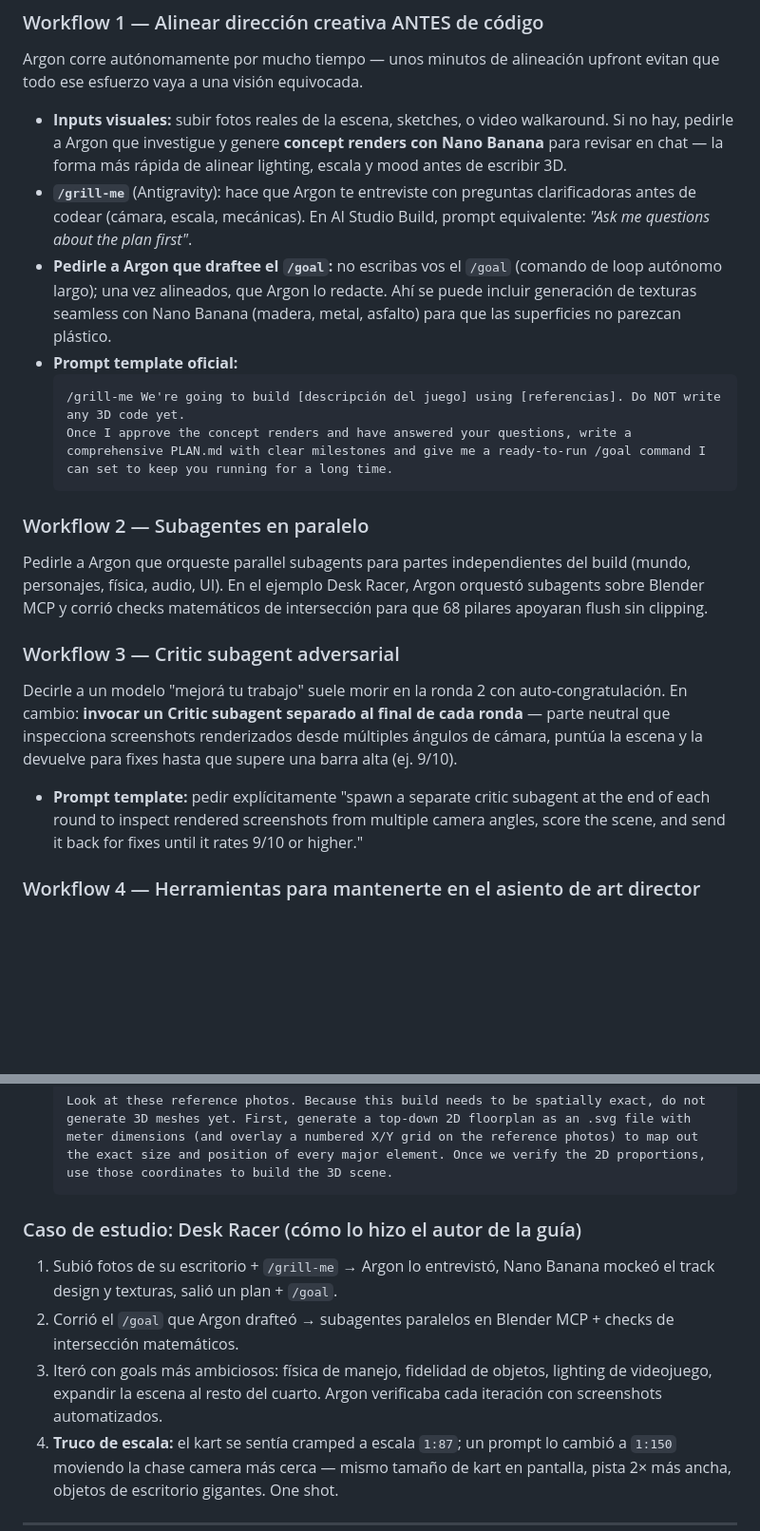
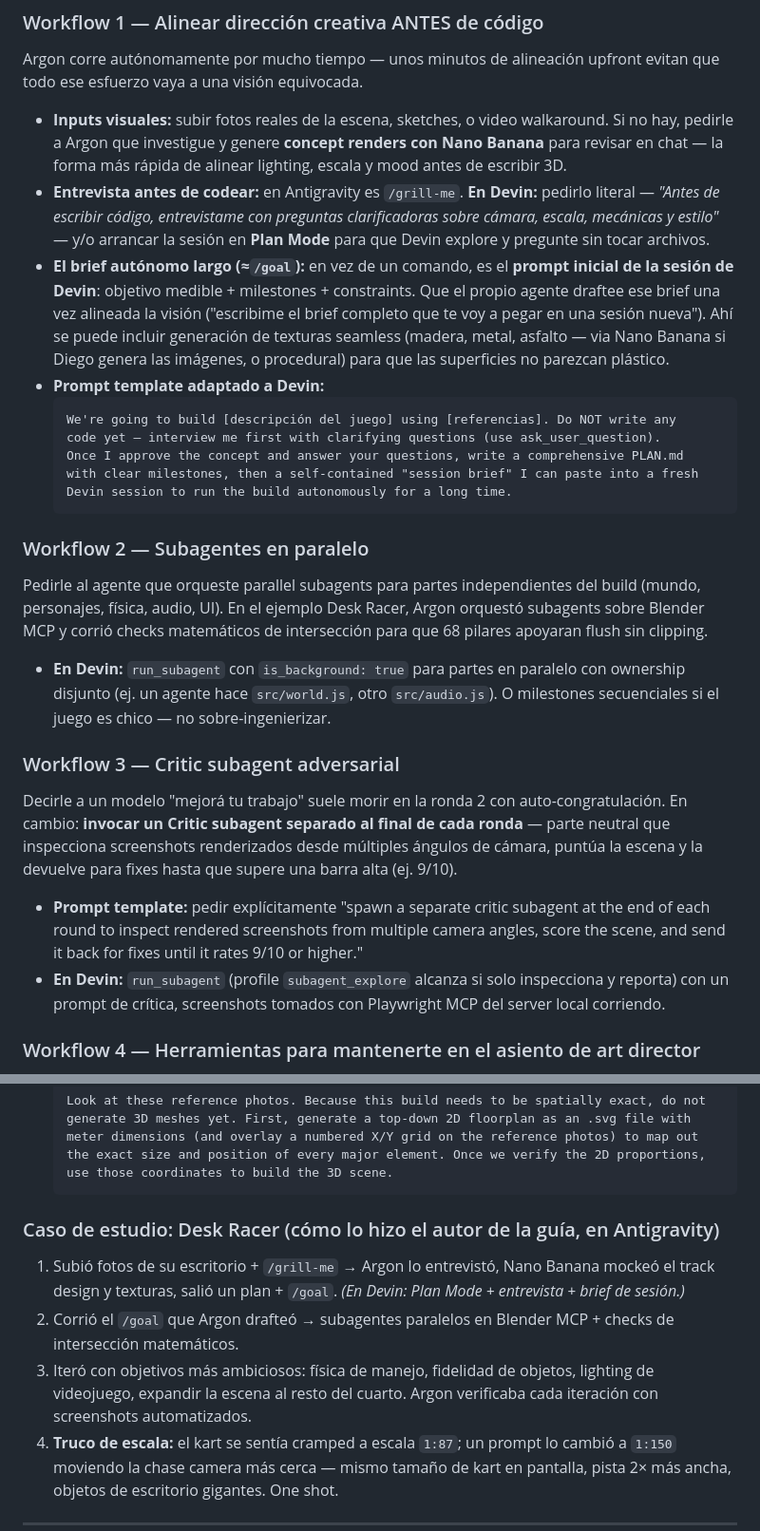
Before and after one commit to voftec/web-lens-game-challenge, a Markdown page: ARGON.md, 2 parts joined by grey strips. Shown at 95% size. Drawn GitHub-style; blank space fills up the shorter version.

````diff
--- a/ARGON.md
+++ b/ARGON.md
@@ -49,23 +61,29 @@ Estos son los workflows que los engineers de Google usaron "across hundreds of 3
 Argon corre autónomamente por mucho tiempo — unos minutos de alineación upfront evitan que todo ese esfuerzo vaya a una visión equivocada.
 
 - **Inputs visuales:** subir fotos reales de la escena, sketches, o video walkaround. Si no hay, pedirle a Argon que investigue y genere **concept renders con Nano Banana** para revisar en chat — la forma más rápida de alinear lighting, escala y mood antes de escribir 3D.
-- **`/grill-me`** (Antigravity): hace que Argon te entreviste con preguntas clarificadoras antes de codear (cámara, escala, mecánicas). En AI Studio Build, prompt equivalente: *"Ask me questions about the plan first"*.
-- **Pedirle a Argon que draftee el `/goal`:** no escribas vos el `/goal` (comando de loop autónomo largo); una vez alineados, que Argon lo redacte. Ahí se puede incluir generación de texturas seamless con Nano Banana (madera, metal, asfalto) para que las superficies no parezcan plástico.
-- **Prompt template oficial:**
+- **Entrevista antes de codear:** en Antigravity es `/grill-me`. **En Devin:** pedirlo literal — *"Antes de escribir código, entrevistame con preguntas clarificadoras sobre cámara, escala, mecánicas y estilo"* — y/o arrancar la sesión en **Plan Mode** para que Devin explore y pregunte sin tocar archivos.
+- **El brief autónomo largo (≈`/goal`):** en vez de un comando, es el **prompt inicial de la sesión de Devin**: objetivo medible + milestones + constraints. Que el propio agente draftee ese brief una vez alineada la visión ("escribime el brief completo que te voy a pegar en una sesión nueva"). Ahí se puede incluir generación de texturas seamless (madera, metal, asfalto — via Nano Banana si Diego genera las imágenes, o procedural) para que las superficies no parezcan plástico.
+- **Prompt template adaptado a Devin:**
   ```
-  /grill-me We're going to build [descripción del juego] using [referencias]. Do NOT write any 3D code yet.
-  Once I approve the concept renders and have answered your questions, write a comprehensive PLAN.md with clear milestones and give me a ready-to-run /goal command I can set to keep you running for a long time.
+  We're going to build [descripción del juego] using [referencias]. Do NOT write any
+  code yet — interview me first with clarifying questions (use ask_user_question).
+  Once I approve the concept and answer your questions, write a comprehensive PLAN.md
+  with clear milestones, then a self-contained "session brief" I can paste into a fresh
+  Devin session to run the build autonomously for a long time.
   ```
 
 ### Workflow 2 — Subagentes en paralelo
 
-Pedirle a Argon que orqueste parallel subagents para partes independientes del build (mundo, personajes, física, audio, UI). En el ejemplo Desk Racer, Argon orquestó subagents sobre Blender MCP y corrió checks matemáticos de intersección para que 68 pilares apoyaran flush sin clipping.
+Pedirle al agente que orqueste parallel subagents para partes independientes del build (mundo, personajes, física, audio, UI). En el ejemplo Desk Racer, Argon orquestó subagents sobre Blender MCP y corrió checks matemáticos de intersección para que 68 pilares apoyaran flush sin clipping.
+
+- **En Devin:** `run_subagent` con `is_background: true` para partes en paralelo con ownership disjunto (ej. un agente hace `src/world.js`, otro `src/audio.js`). O milestones secuenciales si el juego es chico — no sobre-ingenierizar.
 
 ### Workflow 3 — Critic subagent adversarial
 
 Decirle a un modelo "mejorá tu trabajo" suele morir en la ronda 2 con auto-congratulación. En cambio: **invocar un Critic subagent separado al final de cada ronda** — parte neutral que inspecciona screenshots renderizados desde múltiples ángulos de cámara, puntúa la escena y la devuelve para fixes hasta que supere una barra alta (ej. 9/10).
 
 - **Prompt template:** pedir explícitamente "spawn a separate critic subagent at the end of each round to inspect rendered screenshots from multiple camera angles, score the scene, and send it back for fixes until it rates 9/10 or higher."
+- **En Devin:** `run_subagent` (profile `subagent_explore` alcanza si solo inspecciona y reporta) con un prompt de crítica, screenshots tomados con Playwright MCP del server local corriendo.
 
 ### Workflow 4 — Herramientas para mantenerte en el asiento de art director
 
@@ -93,11 +111,11 @@ Tunear lighting/materiales a ciegas se estanca porque el modelo no tiene un targ
   Look at these reference photos. Because this build needs to be spatially exact, do not generate 3D meshes yet. First, generate a top-down 2D floorplan as an .svg file with meter dimensions (and overlay a numbered X/Y grid on the reference photos) to map out the exact size and position of every major element. Once we verify the 2D proportions, use those coordinates to build the 3D scene.
   ```
 
-### Caso de estudio: Desk Racer (cómo lo hizo el autor de la guía)
+### Caso de estudio: Desk Racer (cómo lo hizo el autor de la guía, en Antigravity)
 
-1. Subió fotos de su escritorio + `/grill-me` → Argon lo entrevistó, Nano Banana mockeó el track design y texturas, salió un plan + `/goal`.
+1. Subió fotos de su escritorio + `/grill-me` → Argon lo entrevistó, Nano Banana mockeó el track design y texturas, salió un plan + `/goal`. *(En Devin: Plan Mode + entrevista + brief de sesión.)*
 2. Corrió el `/goal` que Argon drafteó → subagentes paralelos en Blender MCP + checks de intersección matemáticos.
-3. Iteró con goals más ambiciosos: física de manejo, fidelidad de objetos, lighting de videojuego, expandir la escena al resto del cuarto. Argon verificaba cada iteración con screenshots automatizados.
+3. Iteró con objetivos más ambiciosos: física de manejo, fidelidad de objetos, lighting de videojuego, expandir la escena al resto del cuarto. Argon verificaba cada iteración con screenshots automatizados.
 4. **Truco de escala:** el kart se sentía cramped a escala `1:87`; un prompt lo cambió a `1:150` moviendo la chase camera más cerca — mismo tamaño de kart en pantalla, pista 2× más ancha, objetos de escritorio gigantes. One shot.
 
 ---
````
Also changed, not shown: other parts of ARGON.md (+30 -16 lines).
